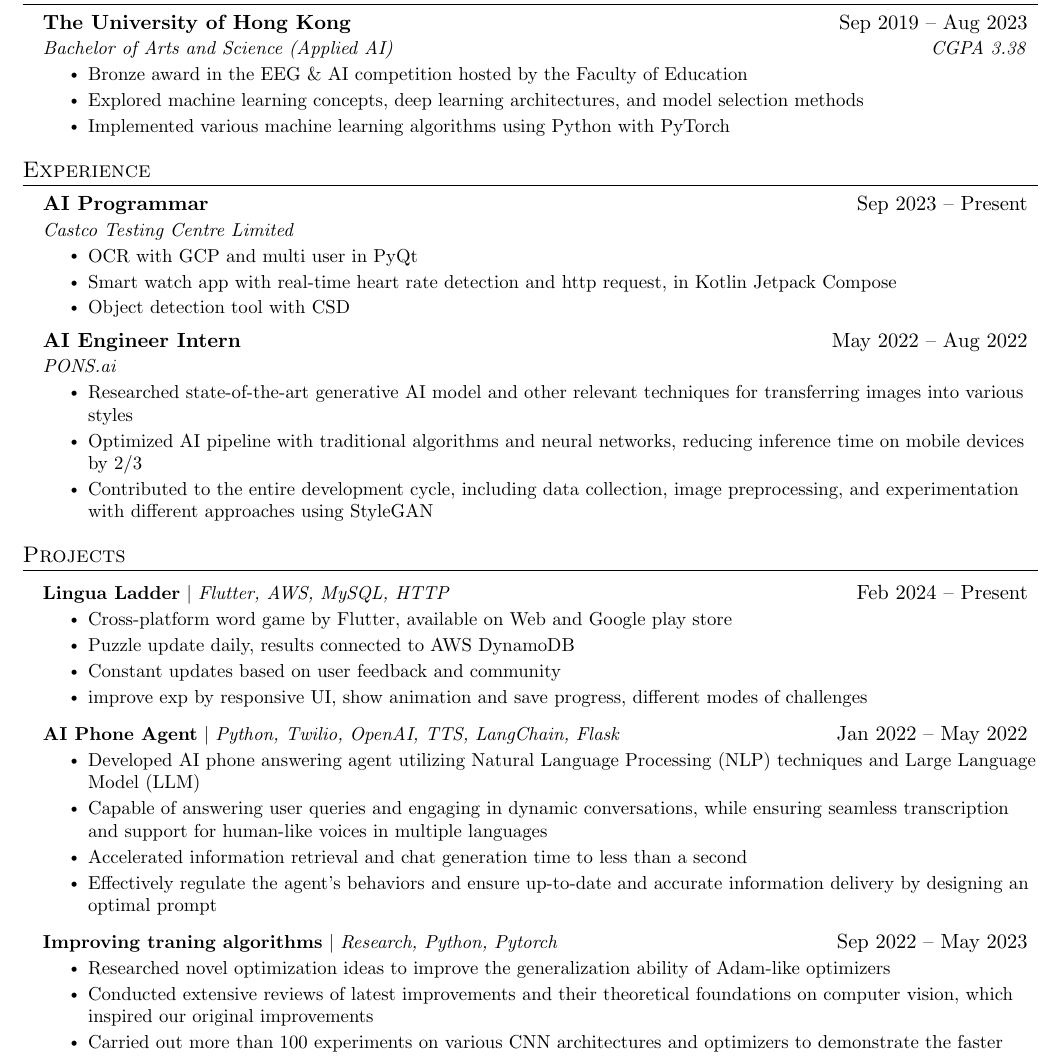
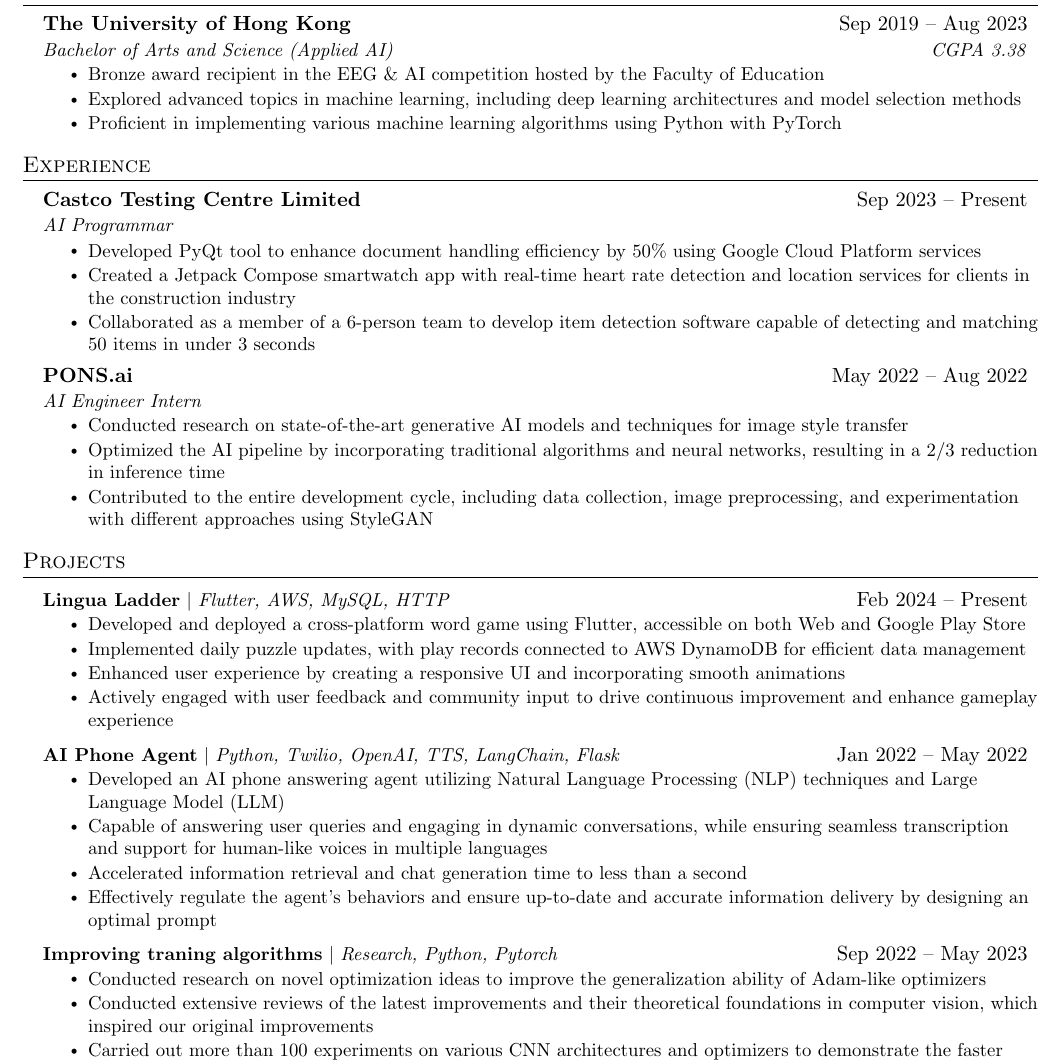
Before and after one commit to KaFaiFai/cv, a LaTeX CV (Cheung Ka Fai CV.tex): part of the page, cut so that both start at the same text. Compiled offline with pdfLaTeX.

Commit message:
updated and revised

```diff
--- a/Cheung Ka Fai CV.tex
+++ b/Cheung Ka Fai CV.tex
@@ -127,9 +127,9 @@
 {The University of Hong Kong}{Sep 2019 -- Aug 2023}
 {Bachelor of Arts and Science (Applied AI)}{CGPA 3.38}
 \resumeItemListStart
-\resumeItem{Bronze award in the EEG \& AI competition hosted by the Faculty of Education}
-\resumeItem{Explored machine learning concepts, deep learning architectures, and model selection methods}
-\resumeItem{Implemented various machine learning algorithms using Python with PyTorch}
+\resumeItem{Bronze award recipient in the EEG \& AI competition hosted by the Faculty of Education}
+\resumeItem{Explored advanced topics in machine learning, including deep learning architectures and model selection methods}
+\resumeItem{Proficient in implementing various machine learning algorithms using Python with PyTorch}
 \resumeItemListEnd
 \resumeSubHeadingListEnd
 
@@ -139,12 +139,12 @@
 \resumeSubHeadingListStart
 
 \resumeSubheading
-{AI Programmar}{Sep 2023 -- Present}
-{Castco Testing Centre Limited}{}
+{Castco Testing Centre Limited}{Sep 2023 -- Present}
+{AI Programmar}{}
 \resumeItemListStart
-\resumeItem{OCR with GCP and multi user in PyQt}
-\resumeItem{Smart watch app with real-time heart rate detection and http request, in Kotlin Jetpack Compose}
-\resumeItem{Object detection tool with CSD}
+\resumeItem{Developed PyQt tool to enhance document handling efficiency by 50\% using Google Cloud Platform services}
+\resumeItem{Created a Jetpack Compose smartwatch app with real-time heart rate detection and location services for clients in the construction industry}
+\resumeItem{Collaborated as a member of a 6-person team to develop item detection software capable of detecting and matching 50 items in under 3 seconds}
 \resumeItemListEnd
 
 % -----------Multiple Positions Heading-----------
@@ -158,11 +158,11 @@
 %-------------------------------------------
 
 \resumeSubheading
-{AI Engineer Intern}{May 2022 -- Aug 2022}
-{PONS.ai}{}
+{PONS.ai}{May 2022 -- Aug 2022}
+{AI Engineer Intern}{}
 \resumeItemListStart
-\resumeItem{Researched state-of-the-art generative AI model and other relevant techniques for transferring images into various styles}
-\resumeItem{Optimized AI pipeline with traditional algorithms and neural networks, reducing inference time on mobile devices by 2/3}
+\resumeItem{Conducted research on state-of-the-art generative AI models and techniques for image style transfer}
+\resumeItem{Optimized the AI pipeline by incorporating traditional algorithms and neural networks, resulting in a 2/3 reduction in inference time}
 \resumeItem{Contributed to the entire development cycle, including data collection, image preprocessing, and experimentation with different approaches using StyleGAN}
 \resumeItemListEnd
 
@@ -176,16 +176,16 @@
 \resumeProjectHeading
 {\textbf{Lingua Ladder} $|$ \emph{Flutter, AWS, MySQL, HTTP}}{Feb 2024 -- Present}
 \resumeItemListStart
-\resumeItem{Cross-platform word game by Flutter, available on Web and Google play store}
-\resumeItem{Puzzle update daily, results connected to AWS DynamoDB}
-\resumeItem{Constant updates based on user feedback and community}
-\resumeItem{improve exp by responsive UI, show animation and save progress, different modes of challenges}
+\resumeItem{Developed and deployed a cross-platform word game using Flutter, accessible on both Web and Google Play Store}
+\resumeItem{Implemented daily puzzle updates, with play records connected to AWS DynamoDB for efficient data management}
+\resumeItem{Enhanced user experience by creating a responsive UI and incorporating smooth animations}
+\resumeItem{Actively engaged with user feedback and community input to drive continuous improvement and enhance gameplay experience}
 \resumeItemListEnd
 
 \resumeProjectHeading
 {\textbf{AI Phone Agent} $|$ \emph{Python, Twilio, OpenAI, TTS, LangChain, Flask}}{Jan 2022 -- May 2022}
 \resumeItemListStart
-\resumeItem{Developed AI phone answering agent utilizing Natural Language Processing (NLP) techniques and Large Language Model (LLM)}
+\resumeItem{Developed an AI phone answering agent utilizing Natural Language Processing (NLP) techniques and Large Language Model (LLM)}
 \resumeItem{Capable of answering user queries and engaging in dynamic conversations, while ensuring seamless transcription and support for human-like voices in multiple languages}
 \resumeItem{Accelerated information retrieval and chat generation time to less than a second}
 \resumeItem{Effectively regulate the agent's behaviors and ensure up-to-date and accurate information delivery by designing an optimal prompt}
@@ -194,8 +194,8 @@
 \resumeProjectHeading
 {\textbf{Improving traning algorithms} $|$ \emph{Research, Python, Pytorch}}{Sep 2022 -- May 2023}
 \resumeItemListStart
-\resumeItem{Researched novel optimization ideas to improve the generalization ability of Adam-like optimizers}
-\resumeItem{Conducted extensive reviews of latest improvements and their theoretical foundations on computer vision, which inspired our original improvements}
+\resumeItem{Conducted research on novel optimization ideas to improve the generalization ability of Adam-like optimizers}
+\resumeItem{Conducted extensive reviews of the latest improvements and their theoretical foundations in computer vision, which inspired our original improvements}
 \resumeItem{Carried out more than 100 experiments on various CNN architectures and optimizers to demonstrate the faster convergence and improved generalization ability of our optimizer}
 \resumeItemListEnd
 
```
Also changed, not shown: Cheung Ka Fai CV.pdf.
